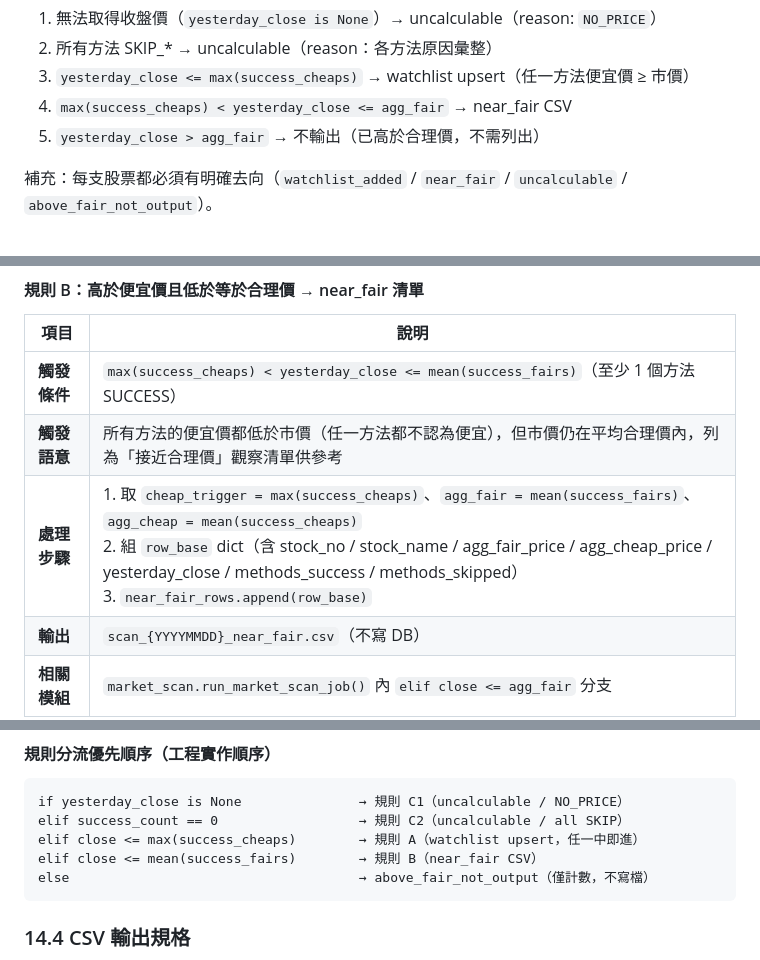
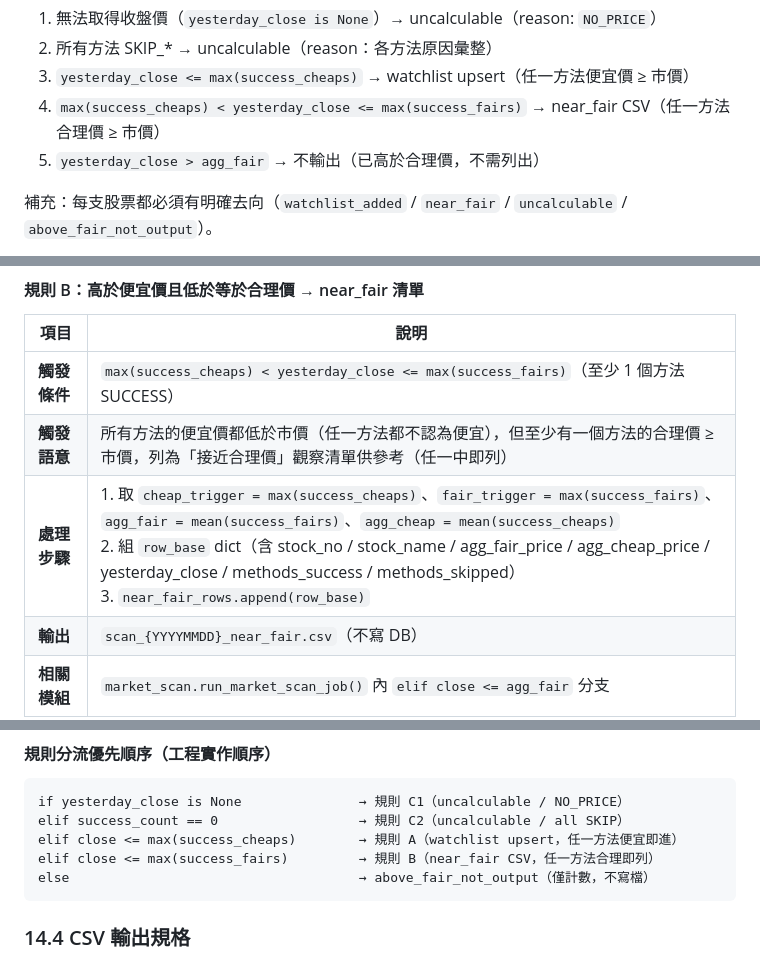
Before and after one commit to ibalasite/stock_monitor, a Markdown page: EDD_Stock_Monitoring_System.md, 3 parts joined by grey strips. GitHub-like rendering.

Commit message:
docs(pdd+edd): FR-19 rule B trigger changed to max(success_fairs) any-one-method

````diff
--- a/EDD_Stock_Monitoring_System.md
+++ b/EDD_Stock_Monitoring_System.md
@@ -940,7 +940,7 @@ class MarketScanResult:
 1. 無法取得收盤價（`yesterday_close is None`）→ uncalculable（reason: `NO_PRICE`）
 2. 所有方法 SKIP_* → uncalculable（reason：各方法原因彙整）
 3. `yesterday_close <= max(success_cheaps)` → watchlist upsert（任一方法便宜價 ≥ 市價）
-4. `max(success_cheaps) < yesterday_close <= agg_fair` → near_fair CSV
+4. `max(success_cheaps) < yesterday_close <= max(success_fairs)` → near_fair CSV（任一方法合理價 ≥ 市價）
 5. `yesterday_close > agg_fair` → 不輸出（已高於合理價，不需列出）
 
 補充：每支股票都必須有明確去向（`watchlist_added` / `near_fair` / `uncalculable` / `above_fair_not_output`）。
@@ -976,9 +976,9 @@ ON CONFLICT(stock_no) DO UPDATE SET
 
 | 項目 | 說明 |
 |---|---|
-| **觸發條件** | `max(success_cheaps) < yesterday_close <= mean(success_fairs)`（至少 1 個方法 SUCCESS） |
-| **觸發語意** | 所有方法的便宜價都低於市價（任一方法都不認為便宜），但市價仍在平均合理價內，列為「接近合理價」觀察清單供參考 |
-| **處理步驟** | 1. 取 `cheap_trigger = max(success_cheaps)`、`agg_fair = mean(success_fairs)`、`agg_cheap = mean(success_cheaps)`<br>2. 組 `row_base` dict（含 stock_no / stock_name / agg_fair_price / agg_cheap_price / yesterday_close / methods_success / methods_skipped）<br>3. `near_fair_rows.append(row_base)` |
+| **觸發條件** | `max(success_cheaps) < yesterday_close <= max(success_fairs)`（至少 1 個方法 SUCCESS） |
+| **觸發語意** | 所有方法的便宜價都低於市價（任一方法都不認為便宜），但至少有一個方法的合理價 ≥ 市價，列為「接近合理價」觀察清單供參考（任一中即列） |
+| **處理步驟** | 1. 取 `cheap_trigger = max(success_cheaps)`、`fair_trigger = max(success_fairs)`、`agg_fair = mean(success_fairs)`、`agg_cheap = mean(success_cheaps)`<br>2. 組 `row_base` dict（含 stock_no / stock_name / agg_fair_price / agg_cheap_price / yesterday_close / methods_success / methods_skipped）<br>3. `near_fair_rows.append(row_base)` |
 | **輸出** | `scan_{YYYYMMDD}_near_fair.csv`（不寫 DB） |
 | **相關模組** | `market_scan.run_market_scan_job()` 內 `elif close <= agg_fair` 分支 |
 
@@ -999,8 +999,8 @@ ON CONFLICT(stock_no) DO UPDATE SET
 ```
 if yesterday_close is None               → 規則 C1（uncalculable / NO_PRICE）
 elif success_count == 0                  → 規則 C2（uncalculable / all SKIP）
-elif close <= max(success_cheaps)        → 規則 A（watchlist upsert，任一中即進）
-elif close <= mean(success_fairs)        → 規則 B（near_fair CSV）
+elif close <= max(success_cheaps)        → 規則 A（watchlist upsert，任一方法便宜即進）
+elif close <= max(success_fairs)         → 規則 B（near_fair CSV，任一方法合理即列）
 else                                     → above_fair_not_output（僅計數，不寫檔）
 ```
 
````
Also changed, not shown: PDD_Stock_Monitoring_System.md (+1 -1 lines).
